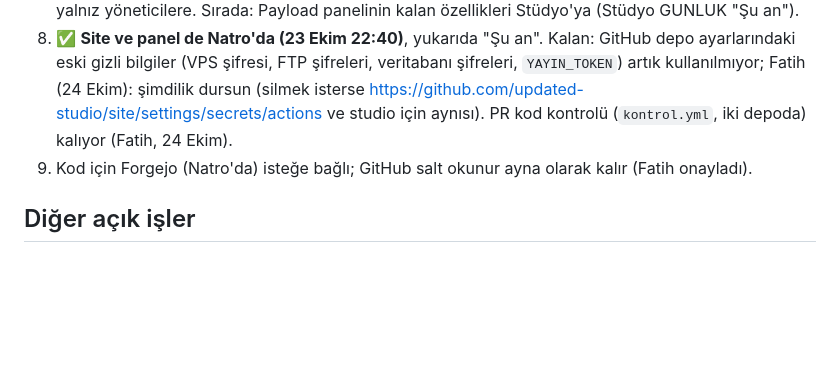
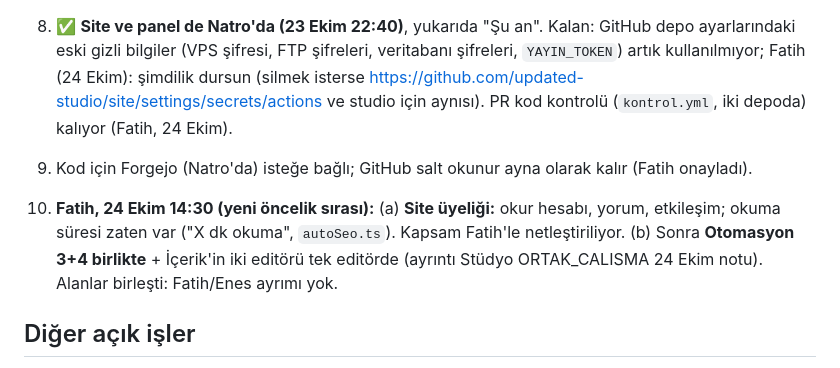
Before and after one commit to updated-studio/site, a Markdown page: DURUM.md, the part around the change. Rendered like a GitHub page; blank space fills up the shorter version.

Commit message:
DURUM: yeni öncelik sırası (site üyeliği, sonra Otomasyon 3+4)
Co-Authored-By: Claude Opus 5.5 <noreply@anthropic.com>

```diff
--- a/DURUM.md
+++ b/DURUM.md
@@ -33,6 +33,8 @@
 7. ✅ **Tek giriş (24 Ekim):** ekip yalnız Stüdyo'dan davet edilir, site rolü Stüdyo'dan; Payload paneli yalnız yöneticilere. Sırada: Payload panelinin kalan özellikleri Stüdyo'ya (Stüdyo GUNLUK "Şu an").
 8. ✅ **Site ve panel de Natro'da (23 Ekim 22:40)**, yukarıda "Şu an". Kalan: GitHub depo ayarlarındaki eski gizli bilgiler (VPS şifresi, FTP şifreleri, veritabanı şifreleri, `YAYIN_TOKEN`) artık kullanılmıyor; Fatih (24 Ekim): şimdilik dursun (silmek isterse https://github.com/updated-studio/site/settings/secrets/actions ve studio için aynısı). PR kod kontrolü (`kontrol.yml`, iki depoda) kalıyor (Fatih, 24 Ekim).
 9. Kod için Forgejo (Natro'da) isteğe bağlı; GitHub salt okunur ayna olarak kalır (Fatih onayladı).
+
+10. **Fatih, 24 Ekim 14:30 (yeni öncelik sırası):** (a) **Site üyeliği:** okur hesabı, yorum, etkileşim; okuma süresi zaten var ("X dk okuma", `autoSeo.ts`). Kapsam Fatih'le netleştiriliyor. (b) Sonra **Otomasyon 3+4 birlikte** + İçerik'in iki editörü tek editörde (ayrıntı Stüdyo ORTAK_CALISMA 24 Ekim notu). Alanlar birleşti: Fatih/Enes ayrımı yok.
 
 ## Diğer açık işler
 - [x] **Sunucudan GitHub'a yazma (23 Ekim 21:30):** ince ayarlı erişim anahtarı `natro-sunucu` (yalnız site + studio; Contents + Workflows yazma; 366 gün, **Ekim 2027'de yenilenecek**). Sunucuda `updated` kullanıcısının `~/.git-credentials` dosyasında; yenileme: `github-anahtar-gir`.
```
